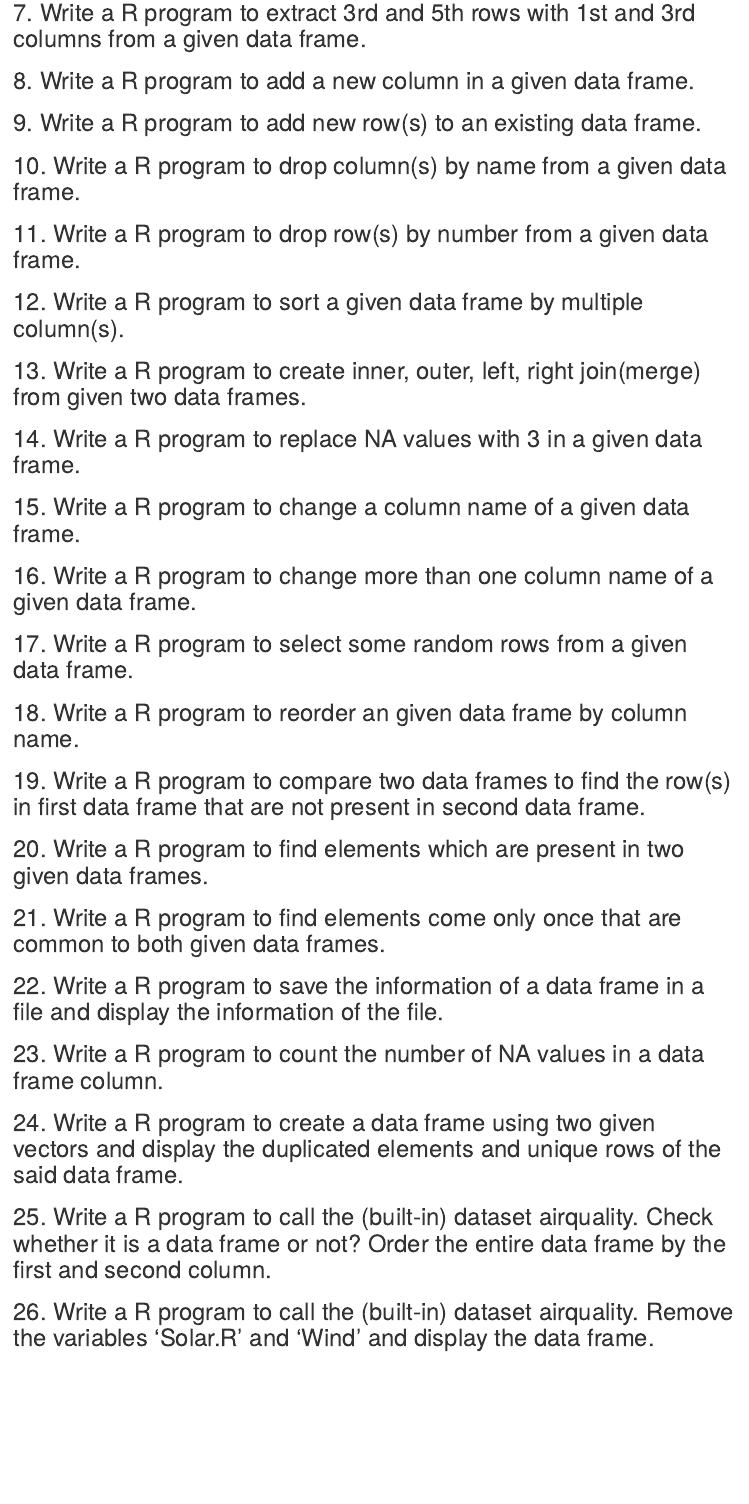
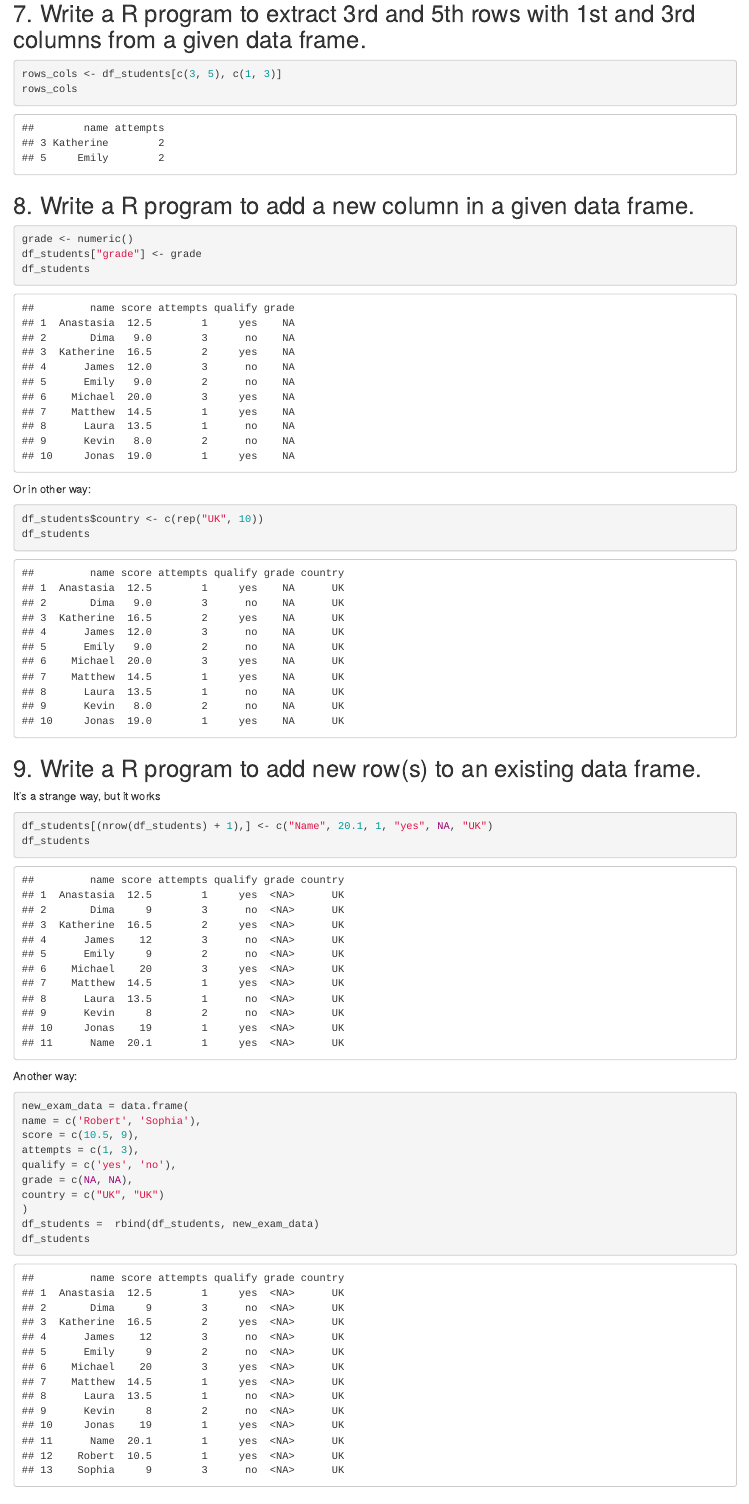
Before and after one commit to AlexashaSova/R_Excercises, an R Markdown document (Data_Frame_Excercises.Rmd): the page in a window 1100 px wide, from 1680 px down before the commit and from 2900 px down after it, so that both start at the same text. Rendered offline with R 4.5, knitr and Pandoc, with nearby package versions; code that draws random numbers runs with fixed seeds of ours.

Commit message:
Commit-2 on DataFrame excercies #1-9

````diff
--- a/Data_Frame_Excercises.Rmd
+++ b/Data_Frame_Excercises.Rmd
@@ -45,0 +78,41 @@ df_students
+## 7. Write a R program to extract 3rd and 5th rows with 1st and 3rd columns from a given data frame.
+
+```{r}
+rows_cols <- df_students[c(3, 5), c(1, 3)]
+rows_cols
+```
+
+## 8. Write a R program to add a new column in a given data frame.
+
+```{r}
+grade <- numeric()
+df_students["grade"] <- grade
+df_students
+```
+Or in other way:
+
+```{r}
+df_students$country <- c(rep("UK", 10))
+df_students
+```
+
+
+## 9. Write a R program to add new row(s) to an existing data frame.
+
+It's a strange way, but it works
+```{r}
+df_students[(nrow(df_students) + 1),] <- c("Name", 20.1, 1, "yes", NA, "UK")
+df_students
+```
+Another way:
+```{r}
+new_exam_data = data.frame(
+name = c('Robert', 'Sophia'),
+score = c(10.5, 9),
+attempts = c(1, 3),
+qualify = c('yes', 'no'),
+grade = c(NA, NA),
+country = c("UK", "UK")
+)
+df_students =  rbind(df_students, new_exam_data)
+df_students
@@ -61,16 +132,4 @@ df_students
-## 7. Write a R program to extract 3rd and 5th rows with 1st and 3rd columns from a given data frame.
-
-
-## 8. Write a R program to add a new column in a given data frame.
-
-
-## 9. Write a R program to add new row(s) to an existing data frame.
-
-
-## 10. Write a R program to drop column(s) by name from a given data frame.
-
-
-## 11. Write a R program to drop row(s) by number from a given data frame.
+```
 
 
 ## 12. Write a R program to sort a given data frame by multiple column(s).
````
Also changed, not shown: Data_Frame_Excercises.Rmd (48 more changed lines).
